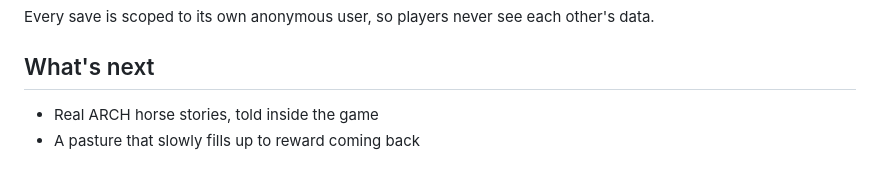
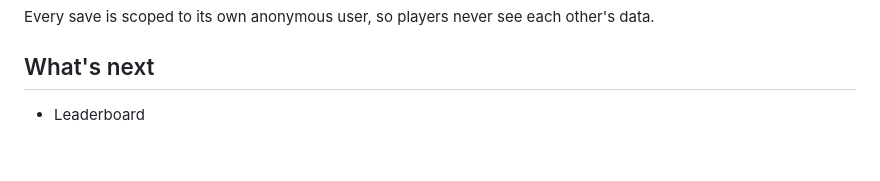
Before and after one commit to formerhermit/HorsingAround, a Markdown page: README.md, the part around the change. Drawn GitHub-style.

```diff
--- a/README.md
+++ b/README.md
@@ -139,5 +139,4 @@ Every save is scoped to its own anonymous user, so players never see each other'
 
 ## What's next
 
-- Real ARCH horse stories, told inside the game
-- A pasture that slowly fills up to reward coming back
+- Leaderboard
```
